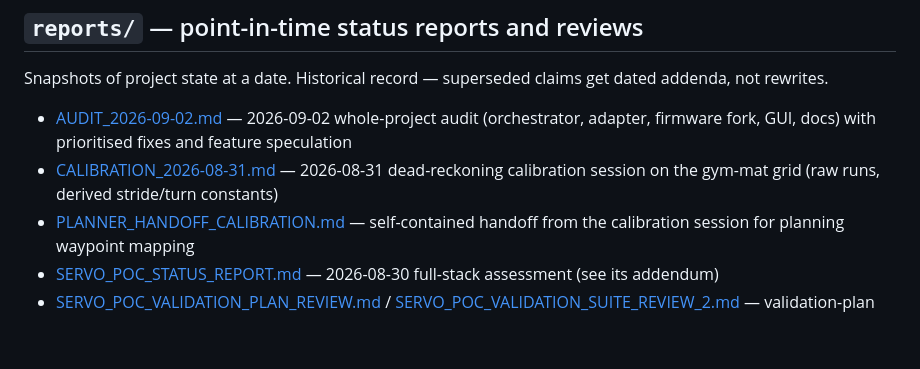
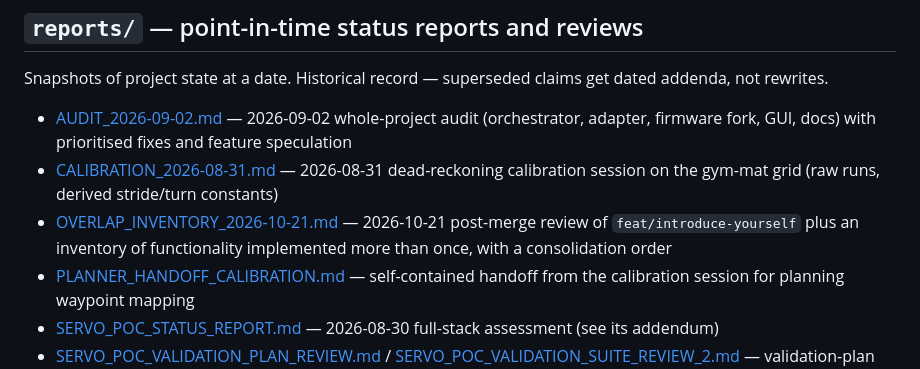
Before and after one commit to MoermansJ/hey-laika, a Markdown page: orchestrator/docs/README.md, the part around the change. Drawn GitHub-style; blank space fills up the shorter version.

Commit message:
docs(reports): post-merge review and overlap inventory

```diff
--- a/orchestrator/docs/README.md
+++ b/orchestrator/docs/README.md
@@ -41,6 +41,7 @@ get dated addenda, not rewrites.
 
 - [AUDIT_2026-09-02.md](reports/AUDIT_2026-09-02.md) — 2026-09-02 whole-project audit (orchestrator, adapter, firmware fork, GUI, docs) with prioritised fixes and feature speculation
 - [CALIBRATION_2026-08-31.md](reports/CALIBRATION_2026-08-31.md) — 2026-08-31 dead-reckoning calibration session on the gym-mat grid (raw runs, derived stride/turn constants)
+- [OVERLAP_INVENTORY_2026-10-21.md](reports/OVERLAP_INVENTORY_2026-10-21.md) — 2026-10-21 post-merge review of `feat/introduce-yourself` plus an inventory of functionality implemented more than once, with a consolidation order
 - [PLANNER_HANDOFF_CALIBRATION.md](reports/PLANNER_HANDOFF_CALIBRATION.md) — self-contained handoff from the calibration session for planning waypoint mapping
 - [SERVO_POC_STATUS_REPORT.md](reports/SERVO_POC_STATUS_REPORT.md) — 2026-08-30 full-stack assessment (see its addendum)
 - [SERVO_POC_VALIDATION_PLAN_REVIEW.md](reports/SERVO_POC_VALIDATION_PLAN_REVIEW.md) / [SERVO_POC_VALIDATION_SUITE_REVIEW_2.md](reports/SERVO_POC_VALIDATION_SUITE_REVIEW_2.md) — validation-plan reviews
```
Also changed, not shown: 1 other file.
